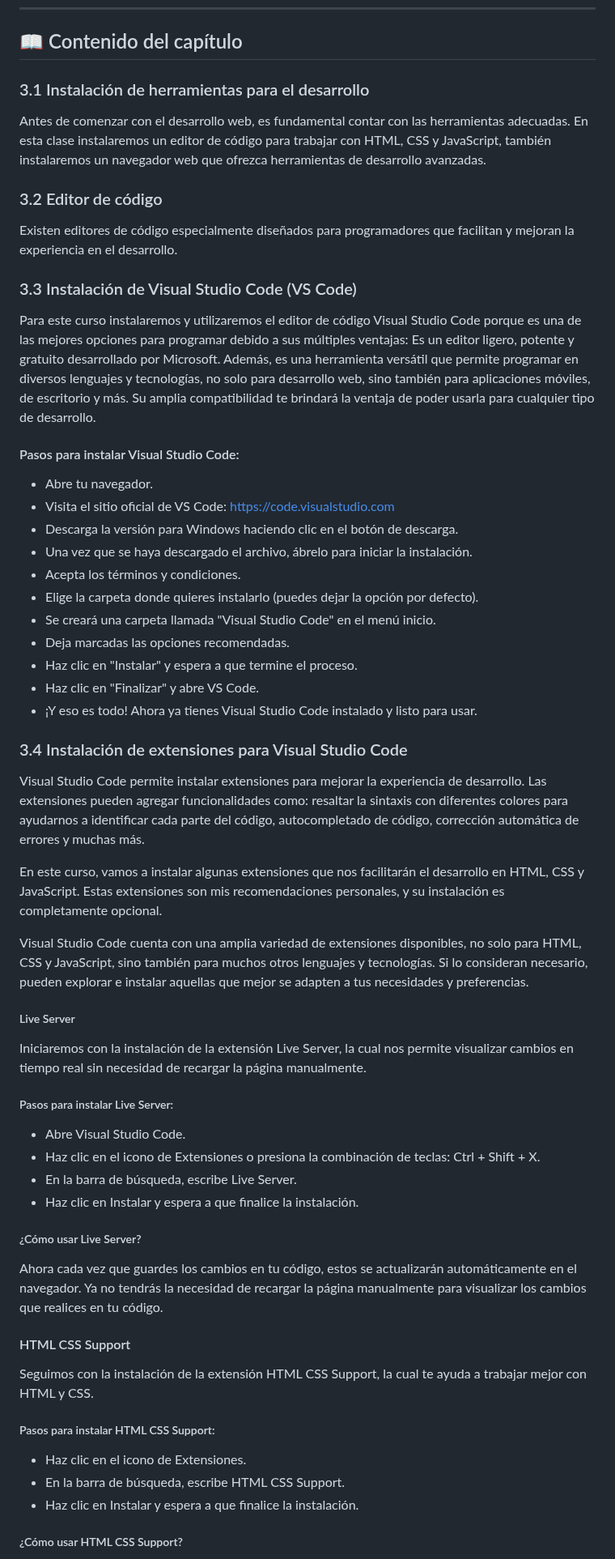
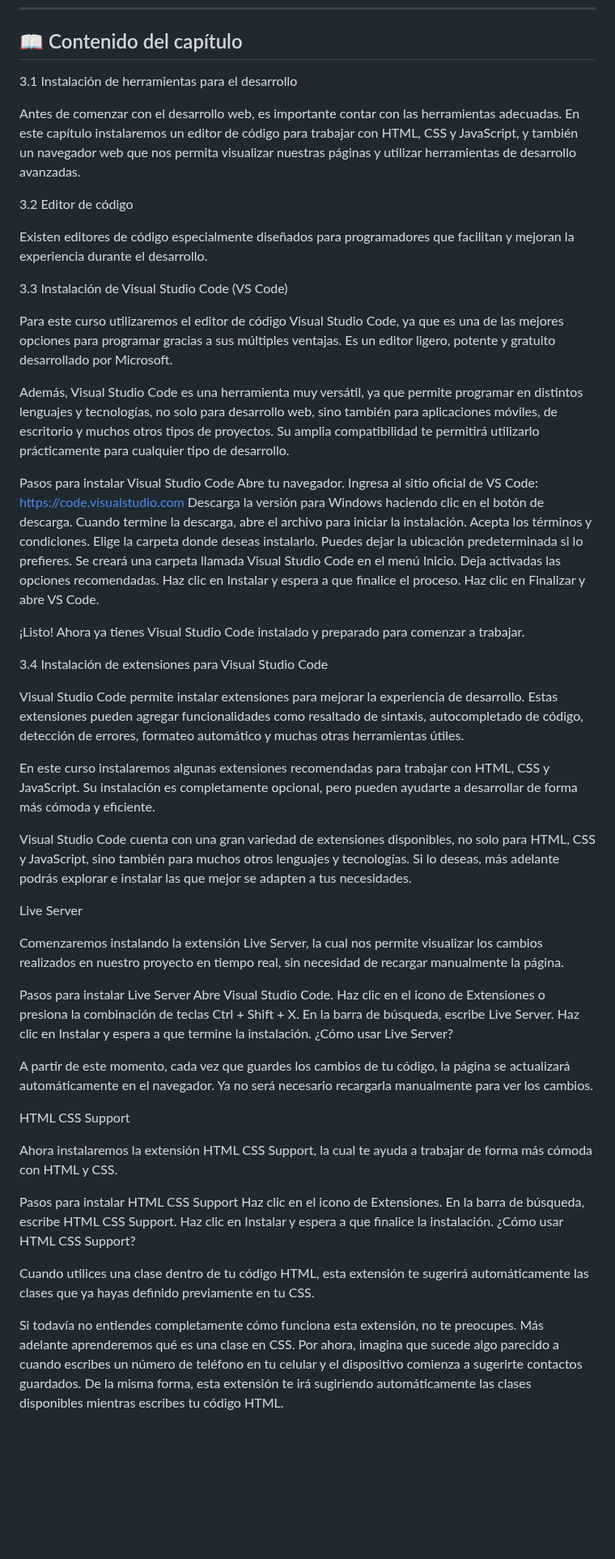
Before and after one commit to IngDanielSanchezSierra/Curso-de-HTML5-CSS3-y-JavaScript, a Markdown page: 003 - Preparando nuestro entorno de desarrollo/README.md, the part around one of its changes. Shown at 81% size. Drawn GitHub-style; blank space fills up the shorter version.

```diff
--- a/003 - Preparando nuestro entorno de desarrollo/README.md
+++ b/003 - Preparando nuestro entorno de desarrollo/README.md
@@ -31,63 +31,66 @@ Este capítulo no tiene archivos adicionales.
 
 ## 📖 Contenido del capítulo
 
-### <a name="3-1"></a>3.1 Instalación de herramientas para el desarrollo
+<a name="3-1"></a>3.1 Instalación de herramientas para el desarrollo
 
-Antes de comenzar con el desarrollo web, es fundamental contar con las herramientas adecuadas. En esta clase instalaremos un editor de código para trabajar con HTML, CSS y JavaScript, también instalaremos un navegador web que ofrezca herramientas de desarrollo avanzadas.
+Antes de comenzar con el desarrollo web, es importante contar con las herramientas adecuadas. En este capítulo instalaremos un editor de código para trabajar con HTML, CSS y JavaScript, y también un navegador web que nos permita visualizar nuestras páginas y utilizar herramientas de desarrollo avanzadas.
 
-### <a name="3-2"></a>3.2 Editor de código
+<a name="3-2"></a>3.2 Editor de código
 
-Existen editores de código especialmente diseñados para programadores que facilitan y mejoran la experiencia en el desarrollo.
+Existen editores de código especialmente diseñados para programadores que facilitan y mejoran la experiencia durante el desarrollo.
 
-### <a name="3-3"></a>3.3 Instalación de Visual Studio Code (VS Code)
+<a name="3-3"></a>3.3 Instalación de Visual Studio Code (VS Code)
 
-Para este curso instalaremos y utilizaremos el editor de código Visual Studio Code porque es una de las mejores opciones para programar debido a sus múltiples ventajas: Es un editor ligero, potente y gratuito desarrollado por Microsoft. Además, es una herramienta versátil que permite programar en diversos lenguajes y tecnologías, no solo para desarrollo web, sino también para aplicaciones móviles, de escritorio y más. Su amplia compatibilidad te brindará la ventaja de poder usarla para cualquier tipo de desarrollo.
+Para este curso utilizaremos el editor de código Visual Studio Code, ya que es una de las mejores opciones para programar gracias a sus múltiples ventajas. Es un editor ligero, potente y gratuito desarrollado por Microsoft.
 
-#### Pasos para instalar Visual Studio Code:
-- Abre tu navegador.
-- Visita el sitio oficial de VS Code: https://code.visualstudio.com
-- Descarga la versión para Windows haciendo clic en el botón de descarga.
-- Una vez que se haya descargado el archivo, ábrelo para iniciar la instalación.
-- Acepta los términos y condiciones.
-- Elige la carpeta donde quieres instalarlo (puedes dejar la opción por defecto).
-- Se creará una carpeta llamada "Visual Studio Code" en el menú inicio.
-- Deja marcadas las opciones recomendadas.
-- Haz clic en "Instalar" y espera a que termine el proceso.
-- Haz clic en "Finalizar" y abre VS Code.
-- ¡Y eso es todo! Ahora ya tienes Visual Studio Code instalado y listo para usar.
+Además, Visual Studio Code es una herramienta muy versátil, ya que permite programar en distintos lenguajes y tecnologías, no solo para desarrollo web, sino también para aplicaciones móviles, de escritorio y muchos otros tipos de proyectos. Su amplia compatibilidad te permitirá utilizarlo prácticamente para cualquier tipo de desarrollo.
 
-### <a name="3-4"></a>3.4 Instalación de extensiones para Visual Studio Code
+Pasos para instalar Visual Studio Code
+Abre tu navegador.
+Ingresa al sitio oficial de VS Code: https://code.visualstudio.com
+Descarga la versión para Windows haciendo clic en el botón de descarga.
+Cuando termine la descarga, abre el archivo para iniciar la instalación.
+Acepta los términos y condiciones.
+Elige la carpeta donde deseas instalarlo. Puedes dejar la ubicación predeterminada si lo prefieres.
+Se creará una carpeta llamada Visual Studio Code en el menú Inicio.
+Deja activadas las opciones recomendadas.
+Haz clic en Instalar y espera a que finalice el proceso.
+Haz clic en Finalizar y abre VS Code.
 
-Visual Studio Code permite instalar extensiones para mejorar la experiencia de desarrollo. Las extensiones pueden agregar funcionalidades como: resaltar la sintaxis con diferentes colores para ayudarnos a identificar cada parte del código, autocompletado de código, corrección automática de errores y muchas más.
+¡Listo! Ahora ya tienes Visual Studio Code instalado y preparado para comenzar a trabajar.
 
-En este curso, vamos a instalar algunas extensiones que nos facilitarán el desarrollo en HTML, CSS y JavaScript. Estas extensiones son mis recomendaciones personales, y su instalación es completamente opcional.
+<a name="3-4"></a>3.4 Instalación de extensiones para Visual Studio Code
 
-Visual Studio Code cuenta con una amplia variedad de extensiones disponibles, no solo para HTML, CSS y JavaScript, sino también para muchos otros lenguajes y tecnologías. Si lo consideran necesario, pueden explorar e instalar aquellas que mejor se adapten a tus necesidades y preferencias.
+Visual Studio Code permite instalar extensiones para mejorar la experiencia de desarrollo. Estas extensiones pueden agregar funcionalidades como resaltado de sintaxis, autocompletado de código, detección de errores, formateo automático y muchas otras herramientas útiles.
 
-##### Live Server
+En este curso instalaremos algunas extensiones recomendadas para trabajar con HTML, CSS y JavaScript. Su instalación es completamente opcional, pero pueden ayudarte a desarrollar de forma más cómoda y eficiente.
 
-Iniciaremos con la instalación de la extensión Live Server, la cual nos permite visualizar cambios en tiempo real sin necesidad de recargar la página manualmente.
+Visual Studio Code cuenta con una gran variedad de extensiones disponibles, no solo para HTML, CSS y JavaScript, sino también para muchos otros lenguajes y tecnologías. Si lo deseas, más adelante podrás explorar e instalar las que mejor se adapten a tus necesidades.
 
-##### Pasos para instalar Live Server:
+Live Server
 
-- Abre Visual Studio Code.
-- Haz clic en el icono de Extensiones o presiona la combinación de teclas: Ctrl + Shift + X.
-- En la barra de búsqueda, escribe Live Server.
-- Haz clic en Instalar y espera a que finalice la instalación.
+Comenzaremos instalando la extensión Live Server, la cual nos permite visualizar los cambios realizados en nuestro proyecto en tiempo real, sin necesidad de recargar manualmente la página.
 
-##### ¿Cómo usar Live Server?
+Pasos para instalar Live Server
+Abre Visual Studio Code.
+Haz clic en el icono de Extensiones o presiona la combinación de teclas Ctrl + Shift + X.
+En la barra de búsqueda, escribe Live Server.
+Haz clic en Instalar y espera a que termine la instalación.
+¿Cómo usar Live Server?
 
-Ahora cada vez que guardes los cambios en tu código, estos se actualizarán automáticamente en el navegador. Ya no tendrás la necesidad de recargar la página manualmente para visualizar los cambios que realices en tu código.
+A partir de este momento, cada vez que guardes los cambios de tu código, la página se actualizará automáticamente en el navegador. Ya no será necesario recargarla manualmente para ver los cambios.
 
-#### HTML CSS Support
+HTML CSS Support
 
-Seguimos con la instalación de la extensión HTML CSS Support, la cual te ayuda a trabajar mejor con HTML y CSS.
+Ahora instalaremos la extensión HTML CSS Support, la cual te ayuda a trabajar de forma más cómoda con HTML y CSS.
 
-##### Pasos para instalar HTML CSS Support:
+Pasos para instalar HTML CSS Support
+Haz clic en el icono de Extensiones.
+En la barra de búsqueda, escribe HTML CSS Support.
+Haz clic en Instalar y espera a que finalice la instalación.
+¿Cómo usar HTML CSS Support?
 
-- Haz clic en el icono de Extensiones.
-- En la barra de búsqueda, escribe HTML CSS Support.
-- Haz clic en Instalar y espera a que finalice la instalación.
+Cuando utilices una clase dentro de tu código HTML, esta extensión te sugerirá automáticamente las clases que ya hayas definido previamente en tu CSS.
 
-##### ¿Cómo usar HTML CSS Support?
+Si todavía no entiendes completamente cómo funciona esta extensión, no te preocupes. Más adelante aprenderemos qué es una clase en CSS. Por ahora, imagina que sucede algo parecido a cuando escribes un número de teléfono en tu celular y el dispositivo comienza a sugerirte contactos guardados. De la misma forma, esta extensión te irá sugiriendo automáticamente las clases disponibles mientras escribes tu código HTML.
 
```
Also changed, not shown: other parts of 003 - Preparando nuestro entorno de desarrollo/README.md (+33 -41 lines).
